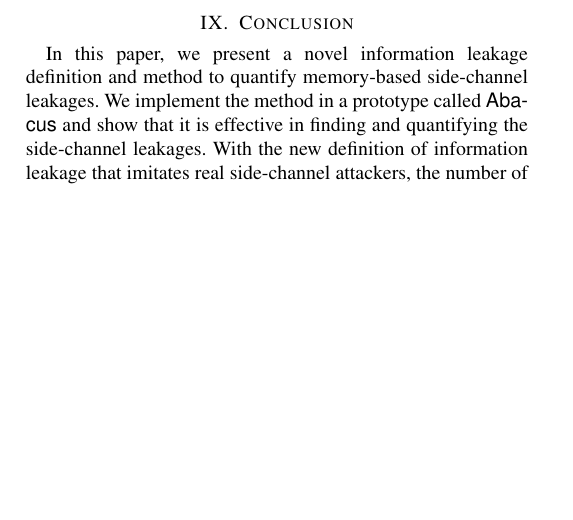
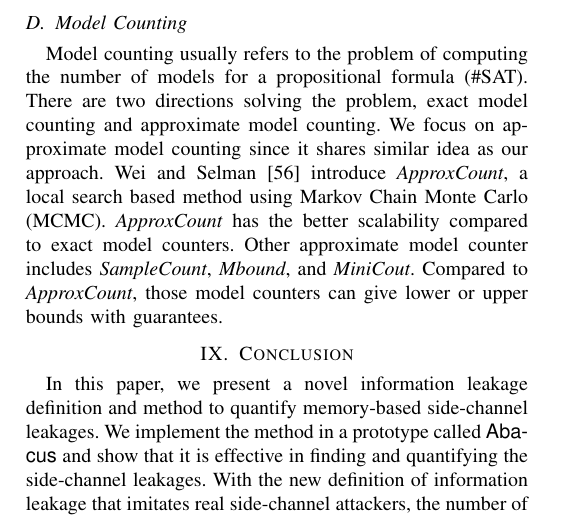
Before and after one commit to qinkunbao/QIF, a LaTeX paper (papers/SP2020_June_1/main.tex, which reads papers/SP2020_June_1/sections/related_work.tex): part of page 14 of 19 before the commit and part of page 14 of 20 after it, cut at the place of the change, the shorter picture padded with empty space. Compiled offline with pdfLaTeX; a missing font is replaced by an installed copy or a similar font; a LaTeX package or settings file that is missing is left out.

Commit message:
related works

```diff
--- a/papers/SP2020_June_1/sections/related_work.tex
+++ b/papers/SP2020_June_1/sections/related_work.tex
@@ -80,3 +81,15 @@ Their approach can only scale to small programs, which limits its usage in
 real-world applications. On the contrary, \tool{} can assess the sensitive level
 of side-channels with different granularities. It can also analyze side-channels
 in real-world crypto libraries.
+
+\subsection{Model Counting}
+Model counting usually refers to the problem of computing the number of
+models for a propositional formula (\#SAT). There are two directions
+solving the problem, exact model counting and approximate model
+counting. We focus on approximate model counting since it shares similar
+idea as our approach. Wei and Selman~\cite{wei2005new} introduce
+\textit{ApproxCount}, a local search based method using Markov Chain Monte
+Carlo (MCMC). \textit{ApproxCount} has the better scalability compared to
+exact model counters. Other approximate model counter includes \textit{SampleCount},
+\textit{Mbound}, and \textit{MiniCout}. Compared to \textit{ApproxCount},
+those model counters can give lower or upper bounds with guarantees.
```
Also changed, not shown: papers/SP2020_June_1/refs.bib (+10 -0 lines), papers/SP2020_June_1/sections/related_work.tex (3 more changed lines).
